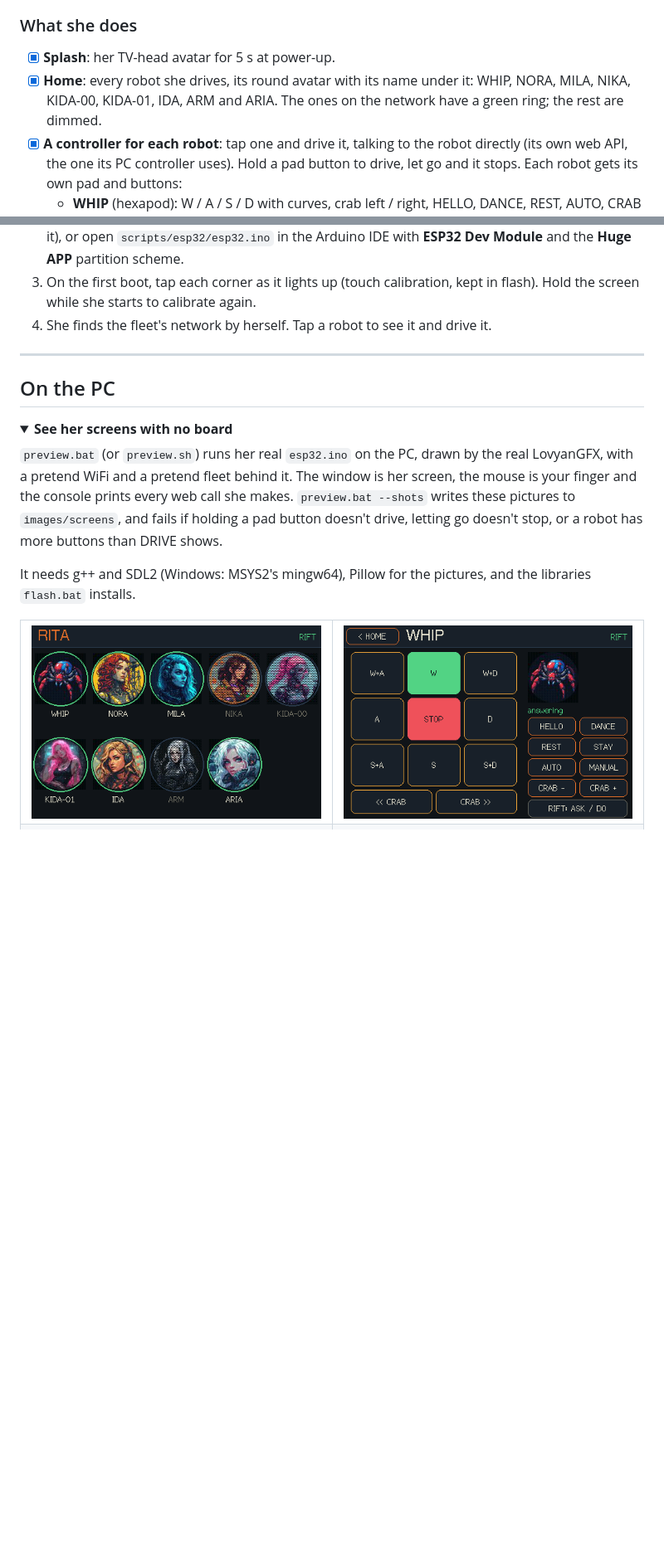
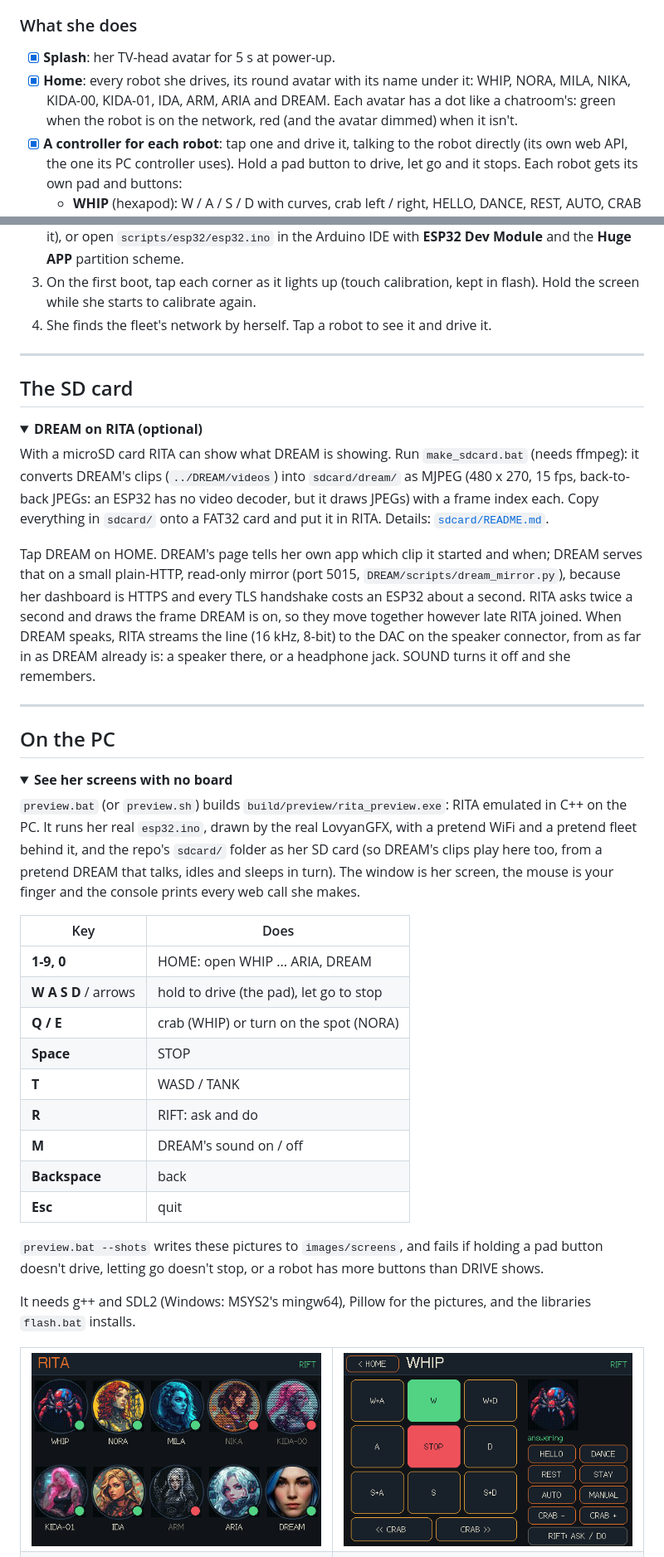
Before and after one commit to CursedPrograms/RITA, a Markdown page: README.md, 2 parts joined by grey strips. Shown at 83% size. Rendered like a GitHub page; pictures changed too: images/screens/02_home.png; blank space fills up the shorter version.

```diff
--- a/README.md
+++ b/README.md
@@ -67,7 +67,7 @@ RITA is a 3.5" touch screen that shows the DREAM Robotics fleet and talks to it
 
 ### What she does
 - [x] **Splash**: her TV-head avatar for 5 s at power-up.
-- [x] **Home**: every robot she drives, its round avatar with its name under it: WHIP, NORA, MILA, NIKA, KIDA-00, KIDA-01, IDA, ARM and ARIA. The ones on the network have a green ring; the rest are dimmed.
+- [x] **Home**: every robot she drives, its round avatar with its name under it: WHIP, NORA, MILA, NIKA, KIDA-00, KIDA-01, IDA, ARM, ARIA and DREAM. Each avatar has a dot like a chatroom's: green when the robot is on the network, red (and the avatar dimmed) when it isn't.
 - [x] **A controller for each robot**: tap one and drive it, talking to the robot directly (its own web API, the one its PC controller uses). Hold a pad button to drive, let go and it stops. Each robot gets its own pad and buttons:
   - **WHIP** (hexapod): W / A / S / D with curves, crab left / right, HELLO, DANCE, REST, AUTO, CRAB - / + (his crab offset, a degree a press).
   - **ARIA** (drone): her state, battery and network, and the fleet's phrases. No flying: she flies from her app or a gamepad.
@@ -141,12 +146,38 @@ Negative colours? Flip `PANEL_INVERT` in `scripts/esp32/display.h`. Red and blue
 
 ---
 
+## The SD card
+
+<details open>
+<summary><b>DREAM on RITA (optional)</b></summary>
+
+With a microSD card RITA can show what DREAM is showing. Run `make_sdcard.bat` (needs ffmpeg): it converts DREAM's clips (`../DREAM/videos`) into `sdcard/dream/` as MJPEG (480 x 270, 15 fps, back-to-back JPEGs: an ESP32 has no video decoder, but it draws JPEGs) with a frame index each. Copy everything in `sdcard/` onto a FAT32 card and put it in RITA. Details: [`sdcard/README.md`](sdcard/README.md).
+
+Tap DREAM on HOME. DREAM's page tells her own app which clip it started and when; DREAM serves that on a small plain-HTTP, read-only mirror (port 5015, `DREAM/scripts/dream_mirror.py`), because her dashboard is HTTPS and every TLS handshake costs an ESP32 about a second. RITA asks twice a second and draws the frame DREAM is on, so they move together however late RITA joined. When DREAM speaks, RITA streams the line (16 kHz, 8-bit) to the DAC on the speaker connector, from as far in as DREAM already is: a speaker there, or a headphone jack. SOUND turns it off and she remembers.
+
+</details>
+
+---
+
 ## On the PC
 
 <details open>
 <summary><b>See her screens with no board</b></summary>
 
-`preview.bat` (or `preview.sh`) runs her real `esp32.ino` on the PC, drawn by the real LovyanGFX, with a pretend WiFi and a pretend fleet behind it. The window is her screen, the mouse is your finger and the console prints every web call she makes. `preview.bat --shots` writes these pictures to `images/screens`, and fails if holding a pad button doesn't drive, letting go doesn't stop, or a robot has more buttons than DRIVE shows.
+`preview.bat` (or `preview.sh`) builds `build/preview/rita_preview.exe`: RITA emulated in C++ on the PC. It runs her real `esp32.ino`, drawn by the real LovyanGFX, with a pretend WiFi and a pretend fleet behind it, and the repo's `sdcard/` folder as her SD card (so DREAM's clips play here too, from a pretend DREAM that talks, idles and sleeps in turn). The window is her screen, the mouse is your finger and the console prints every web call she makes.
+
+| Key | Does |
+|---|---|
+| **1-9, 0** | HOME: open WHIP ... ARIA, DREAM |
+| **W A S D** / arrows | hold to drive (the pad), let go to stop |
+| **Q / E** | crab (WHIP) or turn on the spot (NORA) |
+| **Space** | STOP |
+| **T** | WASD / TANK |
+| **R** | RIFT: ask and do |
+| **M** | DREAM's sound on / off |
+| **Backspace** | back |
+| **Esc** | quit |
+ `preview.bat --shots` writes these pictures to `images/screens`, and fails if holding a pad button doesn't drive, letting go doesn't stop, or a robot has more buttons than DRIVE shows.
 
 It needs g++ and SDL2 (Windows: MSYS2's mingw64), Pillow for the pictures, and the libraries `flash.bat` installs.
 
```
Also changed, not shown: other parts of README.md (+9 -0 lines), sdcard/README.md (added, +21 -0 lines), images/screens/14_dream.png (added), 11 other files.
